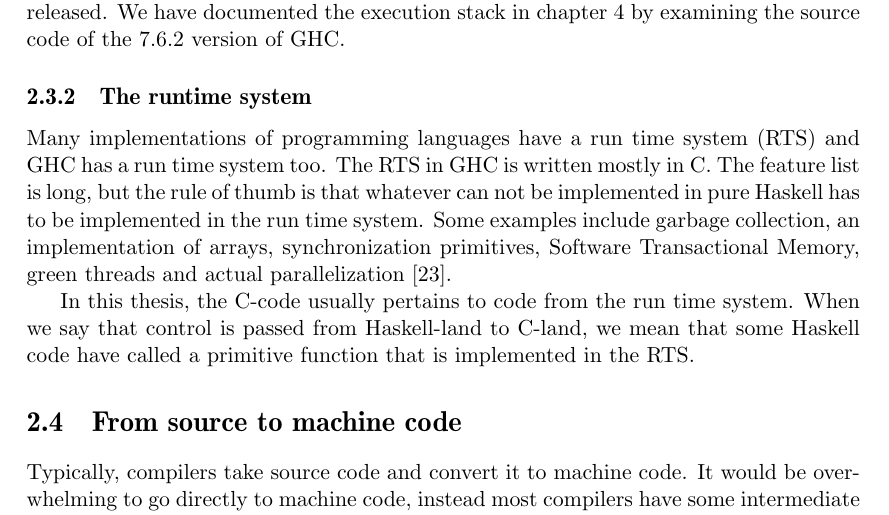
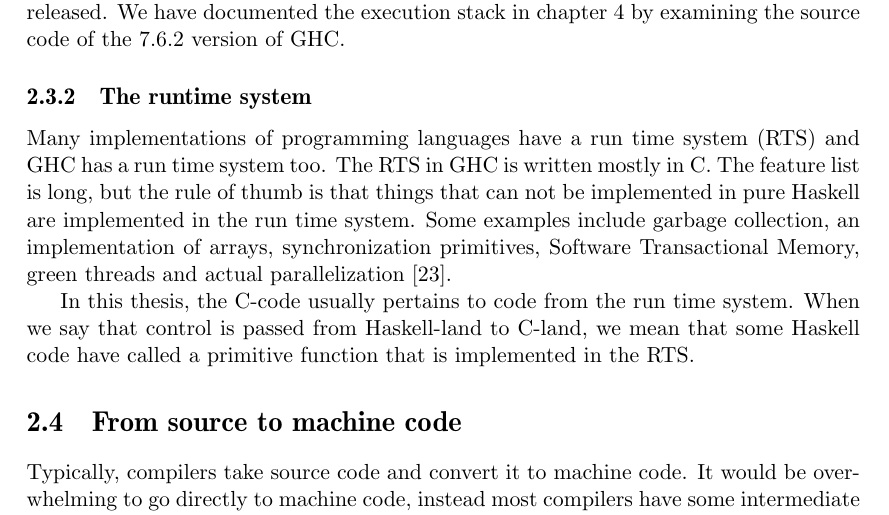
Before and after one commit to Tarrasch/exjobb, a LaTeX thesis (report/main.tex, which reads report/include/background.tex): part of page 18 of 72, cut so that both start at the same text. Compiled offline with pdfLaTeX.

Commit message:
Reword around grammar error

```diff
--- a/report/include/background.tex
+++ b/report/include/background.tex
@@ -467,7 +467,7 @@ the 7.6.2 version of GHC.
 Many implementations of programming languages have a run time system
 (RTS) and GHC has a run time system too. The RTS in GHC is written
 mostly in C. The feature list is long, but the rule of thumb is that
-whatever can not be implemented in pure Haskell has to be implemented
+things that can not be implemented in pure Haskell are implemented
 in the run time system. Some examples include garbage collection,
 an implementation of arrays, synchronization primitives, Software
 Transactional Memory, green threads and actual parallelization
```
